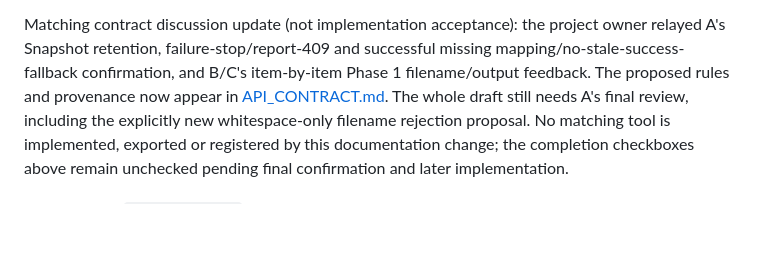
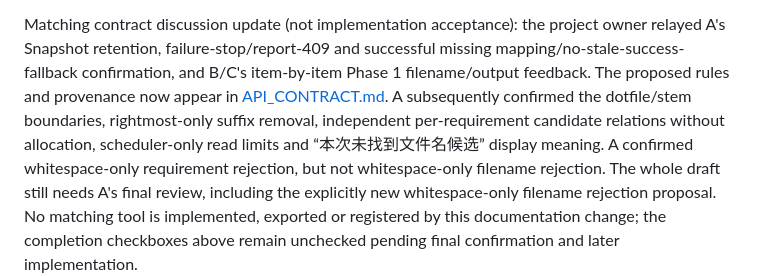
Before and after one commit to zhengwenhui81-source/digital-life-organizer, a Markdown page: TASKS.md, the part around the change. GitHub-like rendering; blank space fills up the shorter version.

```diff
--- a/TASKS.md
+++ b/TASKS.md
@@ -367,6 +367,10 @@ owner relayed A's Snapshot retention, failure-stop/report-409 and successful
 missing mapping/no-stale-success-fallback confirmation, and B/C's item-by-item
 Phase 1 filename/output feedback. The proposed rules and provenance now appear in
 [API_CONTRACT.md](API_CONTRACT.md#match_requirements--phase-1-contract-draft).
+A subsequently confirmed the dotfile/stem boundaries, rightmost-only suffix
+removal, independent per-requirement candidate relations without allocation,
+scheduler-only read limits and “本次未找到文件名候选” display meaning. A confirmed
+whitespace-only requirement rejection, but not whitespace-only filename rejection.
 The whole draft still needs A's final review, including the explicitly new
 whitespace-only filename rejection proposal. No matching tool is implemented,
 exported or registered by this documentation change; the completion checkboxes
```
Also changed, not shown: API_CONTRACT.md (+19 -5 lines).
